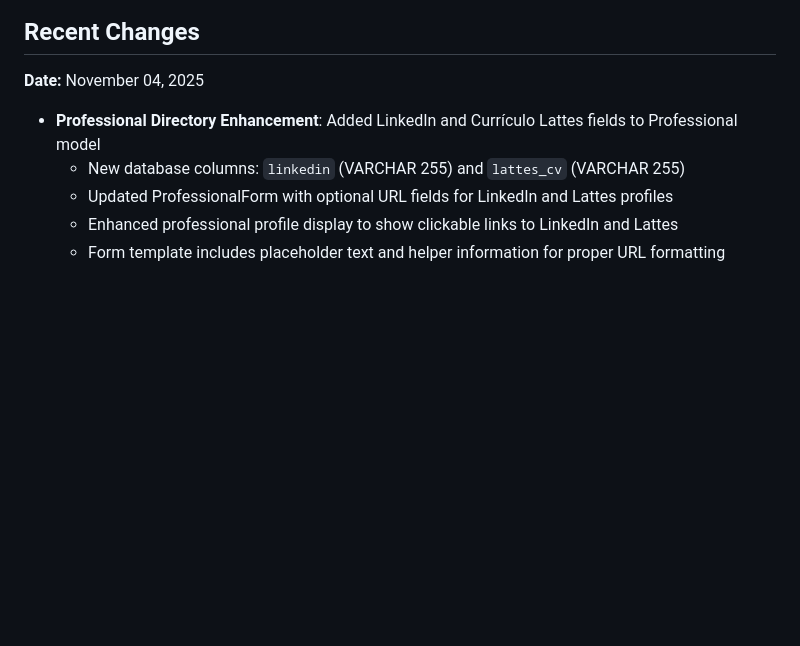
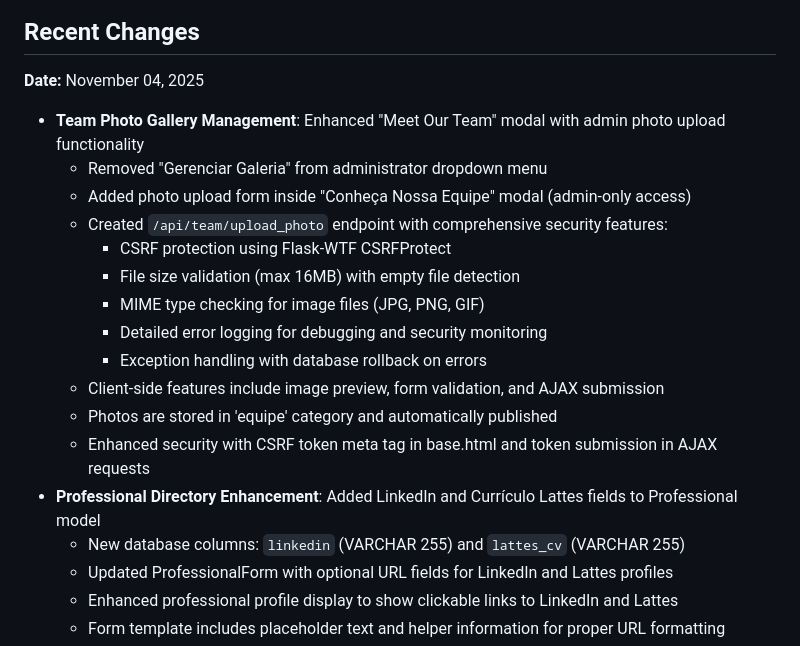
Before and after one commit to heloisabolognesi/teste22, a Markdown page: replit.md, the part around the change. Rendered like a GitHub page; blank space fills up the shorter version.

Commit message:
Add ability for administrators to upload team photos to the website
Adds photo upload functionality to the "Meet Our Team" modal for administrators. This includes a new API endpoint (`/api/team/upload_photo`) with CSRF protection, file validation (size, MIME type), and error logging. Client-side features like image preview and AJAX submission are also implemented. Additionally, LinkedIn and Lattes CV fields were added to the Professional model and form.

Replit-Commit-Author: Agent
Replit-Commit-Session-Id: d4c23787-a254-4516-8b9f-451868666100
Replit-Commit-Checkpoint-Type: full_checkpoint
Replit-Commit-Event-Id: e2ef58e9-41e0-427c-9059-5698cdf7377e
Replit-Commit-Screenshot-Url: https://storage.googleapis.com/screenshot-production-us-central1/14f0a391-0e41-499d-a63e-26efa225d4d7/d4c23787-a254-4516-8b9f-451868666100/fUdq2ag

```diff
--- a/replit.md
+++ b/replit.md
@@ -104,6 +104,18 @@ Preferred communication style: Simple, everyday language.
 ## Recent Changes
 
 **Date:** November 04, 2025
+- **Team Photo Gallery Management**: Enhanced "Meet Our Team" modal with admin photo upload functionality
+  - Removed "Gerenciar Galeria" from administrator dropdown menu
+  - Added photo upload form inside "Conheça Nossa Equipe" modal (admin-only access)
+  - Created `/api/team/upload_photo` endpoint with comprehensive security features:
+    - CSRF protection using Flask-WTF CSRFProtect
+    - File size validation (max 16MB) with empty file detection
+    - MIME type checking for image files (JPG, PNG, GIF)
+    - Detailed error logging for debugging and security monitoring
+    - Exception handling with database rollback on errors
+  - Client-side features include image preview, form validation, and AJAX submission
+  - Photos are stored in 'equipe' category and automatically published
+  - Enhanced security with CSRF token meta tag in base.html and token submission in AJAX requests
 - **Professional Directory Enhancement**: Added LinkedIn and Currículo Lattes fields to Professional model
   - New database columns: `linkedin` (VARCHAR 255) and `lattes_cv` (VARCHAR 255)
   - Updated ProfessionalForm with optional URL fields for LinkedIn and Lattes profiles
```
